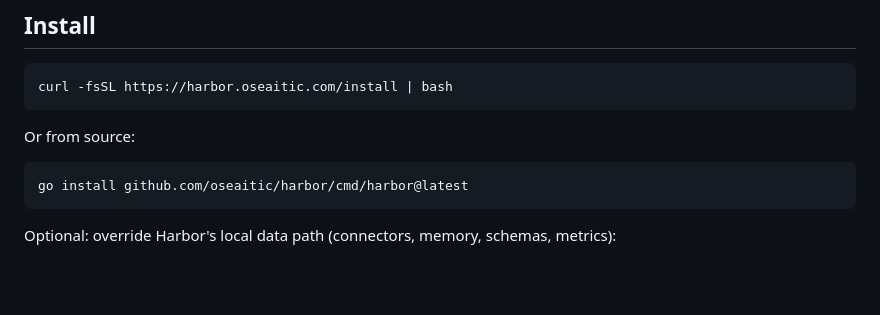
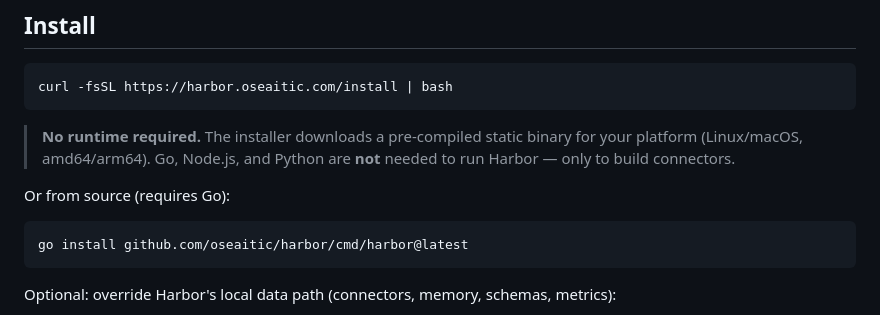
Before and after one commit to oSEAItic/harbor, a Markdown page: README.md, the part around the change. Rendered like a GitHub page; blank space fills up the shorter version.

````diff
--- a/README.md
+++ b/README.md
@@ -149,7 +149,9 @@ Emits tool schemas from Harbor's internal Tool IR. OpenAI function-calling and M
 curl -fsSL https://harbor.oseaitic.com/install | bash
 ```
 
-Or from source:
+> **No runtime required.** The installer downloads a pre-compiled static binary for your platform (Linux/macOS, amd64/arm64). Go, Node.js, and Python are **not** needed to run Harbor — only to build connectors.
+
+Or from source (requires Go):
 ```bash
 go install github.com/oseaitic/harbor/cmd/harbor@latest
 ```
````
Also changed, not shown: README.CN.md (+3 -1 lines).
